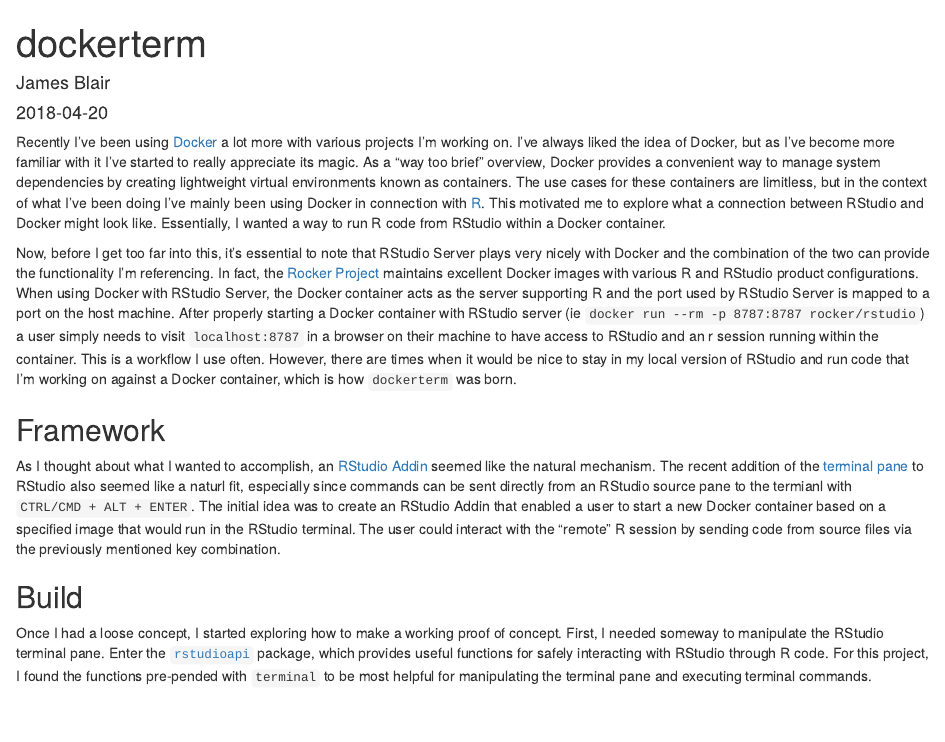
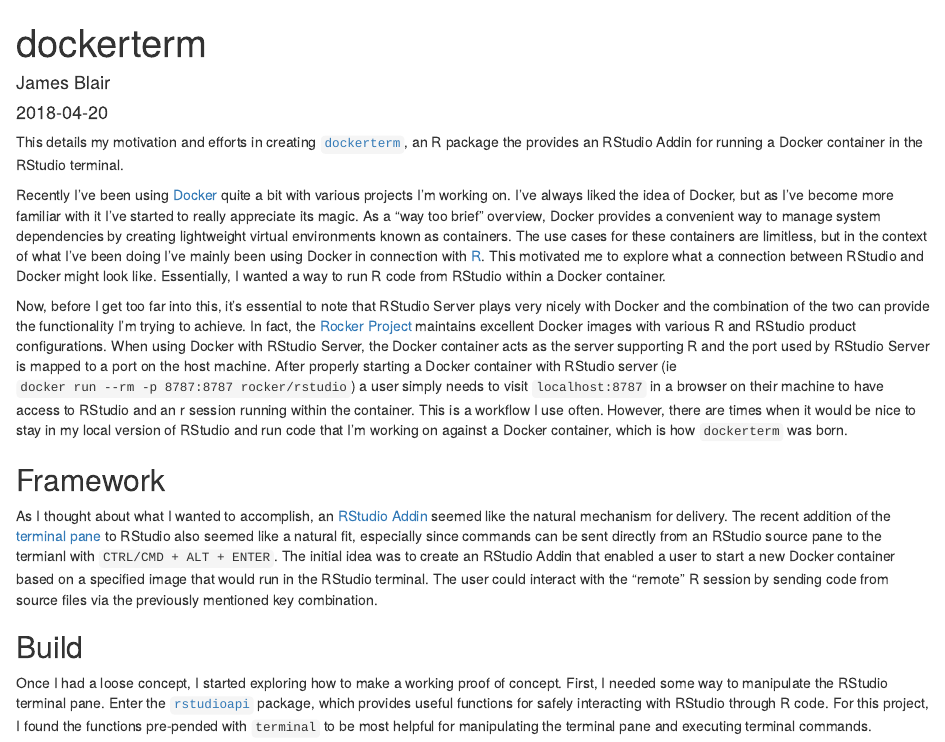
Before and after one commit to blairj09/batteries_not_included, an R Markdown document (content/post/2018-04-20-dockerterm.Rmd): the page in a window 1100 px wide, from its top. Rendered offline with R 4.5, knitr and Pandoc, with nearby package versions.

Commit message:
Update dockerterm post

```diff
--- a/content/post/2018-04-20-dockerterm.Rmd
+++ b/content/post/2018-04-20-dockerterm.Rmd
@@ -12,15 +12,17 @@
   - Packages
 ---
 
-Recently I've been using [Docker](https://www.docker.com) a lot more with various projects I'm working on. I've always liked the idea of Docker, but as I've become more familiar with it I've started to really appreciate its magic. As a "way too brief" overview, Docker provides a convenient way to manage system dependencies by creating lightweight virtual environments known as containers. The use cases for these containers are limitless, but in the context of what I've been doing I've mainly been using Docker in connection with [R](https://www.r-project.org). This motivated me to explore what a connection between RStudio and Docker might look like. Essentially, I wanted a way to run R code from RStudio within a Docker container.
+This details my motivation and efforts in creating [`dockerterm`](www.github.com/blairj09/dockerterm), an R package the provides an RStudio Addin for running a Docker container in the RStudio terminal.
 
-Now, before I get too far into this, it's essential to note that RStudio Server plays very nicely with Docker and the combination of the two can provide the functionality I'm referencing. In fact, the [Rocker Project](https://www.rocker-project.org) maintains excellent Docker images with various R and RStudio product configurations. When using Docker with RStudio Server, the Docker container acts as the server supporting R and the port used by RStudio Server is mapped to a port on the host machine. After properly starting a Docker container with RStudio server (ie `docker run --rm -p 8787:8787 rocker/rstudio`) a user simply needs to visit `localhost:8787` in a browser on their machine to have access to RStudio and an r session running within the container. This is a workflow I use often. However, there are times when it would be nice to stay in my local version of RStudio and run code that I'm working on against a Docker container, which is how `dockerterm` was born.
+Recently I've been using [Docker](https://www.docker.com) quite a bit with various projects I'm working on. I've always liked the idea of Docker, but as I've become more familiar with it I've started to really appreciate its magic. As a "way too brief" overview, Docker provides a convenient way to manage system dependencies by creating lightweight virtual environments known as containers. The use cases for these containers are limitless, but in the context of what I've been doing I've mainly been using Docker in connection with [R](https://www.r-project.org). This motivated me to explore what a connection between RStudio and Docker might look like. Essentially, I wanted a way to run R code from RStudio within a Docker container.
+
+Now, before I get too far into this, it's essential to note that RStudio Server plays very nicely with Docker and the combination of the two can provide the functionality I'm trying to achieve. In fact, the [Rocker Project](https://www.rocker-project.org) maintains excellent Docker images with various R and RStudio product configurations. When using Docker with RStudio Server, the Docker container acts as the server supporting R and the port used by RStudio Server is mapped to a port on the host machine. After properly starting a Docker container with RStudio server (ie `docker run --rm -p 8787:8787 rocker/rstudio`) a user simply needs to visit `localhost:8787` in a browser on their machine to have access to RStudio and an r session running within the container. This is a workflow I use often. However, there are times when it would be nice to stay in my local version of RStudio and run code that I'm working on against a Docker container, which is how `dockerterm` was born.
 
 ## Framework
-As I thought about what I wanted to accomplish, an [RStudio Addin](https://rstudio.github.io/rstudio-extensions/rstudio_addins.html) seemed like the natural mechanism. The recent addition of the [terminal pane](https://support.rstudio.com/hc/en-us/articles/115010737148-Using-the-RStudio-Terminal#send) to RStudio also seemed like a naturl fit, especially since commands can be sent directly from an RStudio source pane to the termianl with `CTRL/CMD + ALT + ENTER`. The initial idea was to create an RStudio Addin that enabled a user to start a new Docker container based on a specified image that would run in the RStudio terminal. The user could interact with the "remote" R session by sending code from source files via the previously mentioned key combination.
+As I thought about what I wanted to accomplish, an [RStudio Addin](https://rstudio.github.io/rstudio-extensions/rstudio_addins.html) seemed like the natural mechanism for delivery. The recent addition of the [terminal pane](https://support.rstudio.com/hc/en-us/articles/115010737148-Using-the-RStudio-Terminal#send) to RStudio also seemed like a natural fit, especially since commands can be sent directly from an RStudio source pane to the termianl with `CTRL/CMD + ALT + ENTER`. The initial idea was to create an RStudio Addin that enabled a user to start a new Docker container based on a specified image that would run in the RStudio terminal. The user could interact with the "remote" R session by sending code from source files via the previously mentioned key combination.
 
 ## Build
-Once I had a loose concept, I started exploring how to make a working proof of concept. First, I needed someway to manipulate the RStudio terminal pane. Enter the [`rstudioapi`](https://github.com/rstudio/rstudioapi) package, which provides useful functions for safely interacting with RStudio through R code. For this project, I found the functions pre-pended with `terminal` to be most helpful for manipulating the terminal pane and executing terminal commands.
+Once I had a loose concept, I started exploring how to make a working proof of concept. First, I needed some way to manipulate the RStudio terminal pane. Enter the [`rstudioapi`](https://github.com/rstudio/rstudioapi) package, which provides useful functions for safely interacting with RStudio through R code. For this project, I found the functions pre-pended with `terminal` to be most helpful for manipulating the terminal pane and executing terminal commands.
 
 Once I could programatically manipulate the terminal pane, I needed a way to start up a Docker container running in the terminal. This can be simply accomplished using the Docker CLI and passing the appropriate options to `docker run`. I considered using the [`docker`](https://github.com/bhaskarvk/docker) R package, but hesitated to introduce a dependency on python. However, I may move in this direction in the future.
 
```
Also changed, not shown: content/post/2018-04-20-dockerterm.Rmd (14 more changed lines).
